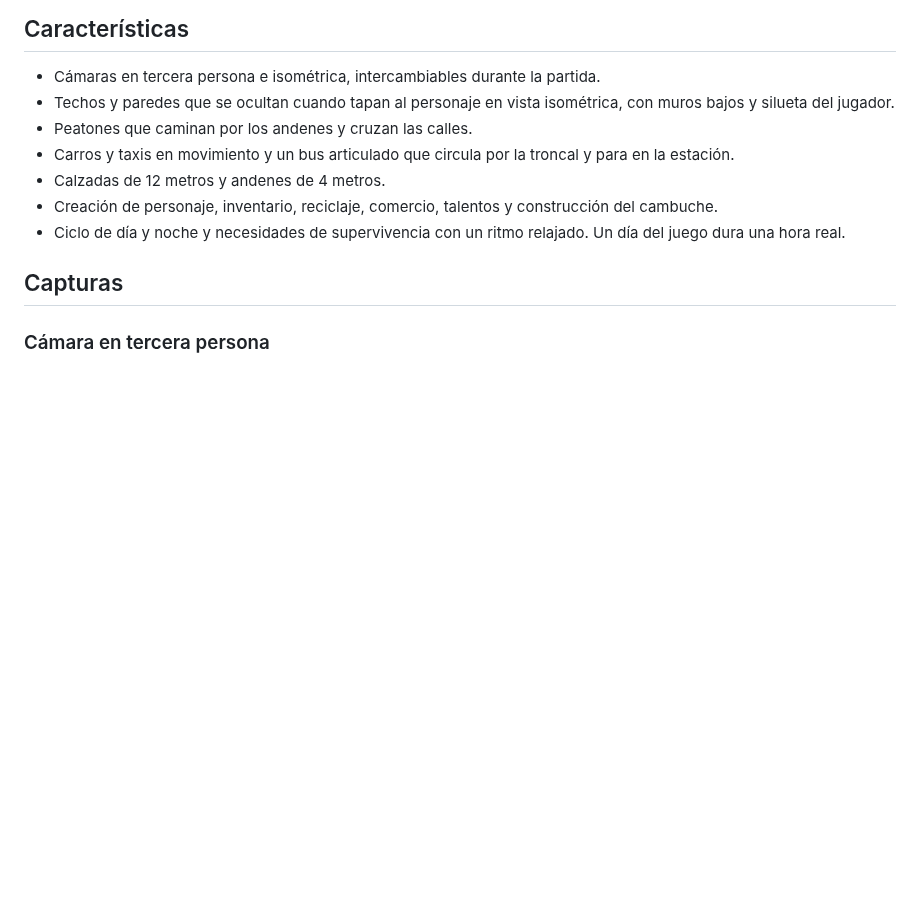
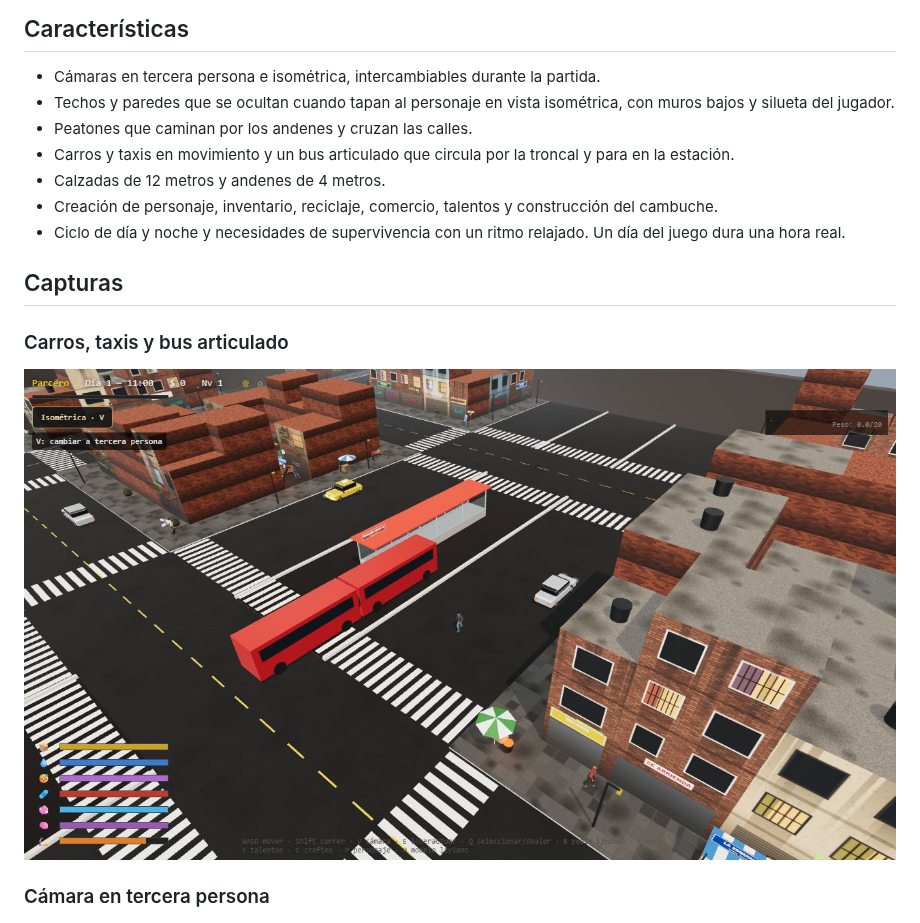
Before and after one commit to decafum-catalogo/el-piedrero-, a Markdown page: README.md, the part around the change. Drawn GitHub-style; pictures changed too: docs/images/carros-y-bus.jpg (added); blank space fills up the shorter version.

Commit message:
Incluye captura de carros, taxis y bus articulado en el README

```diff
--- a/README.md
+++ b/README.md
@@ -17,6 +17,10 @@ Este proyecto es un fork de [juanagogo/bazuko](https://github.com/juanagogo/bazu
 - Ciclo de día y noche y necesidades de supervivencia con un ritmo relajado. Un día del juego dura una hora real.
 
 ## Capturas
+
+### Carros, taxis y bus articulado
+
+![Bus articulado rojo en la troncal junto a la estación, con carros y un taxi circulando por las calles](docs/images/carros-y-bus.jpg)
 
 ### Cámara en tercera persona
 
```
